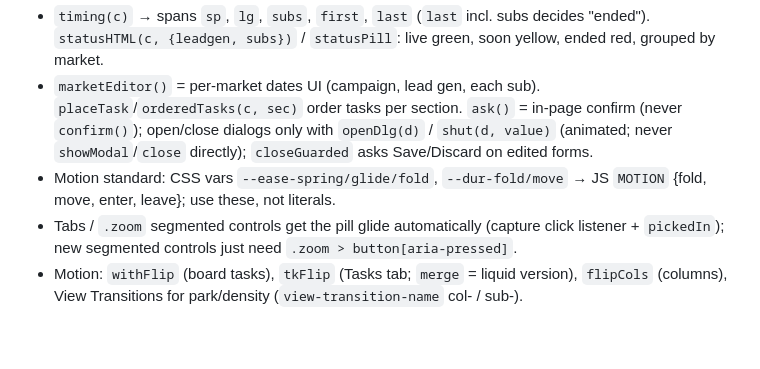
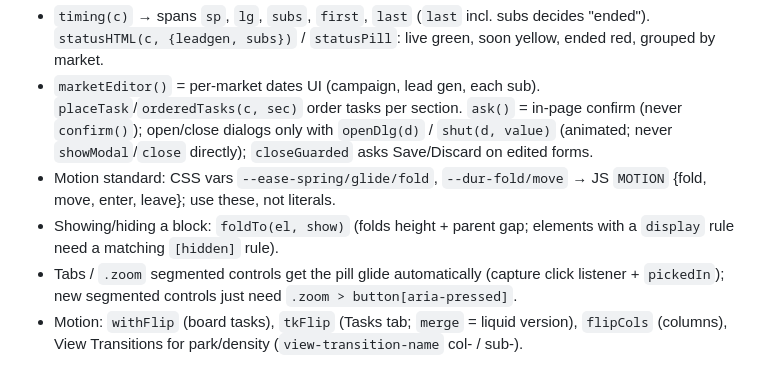
Before and after one commit to Doppelgvnger/Planner, a Markdown page: CLAUDE.md, the part around the change. Rendered like a GitHub page; blank space fills up the shorter version.

Commit message:
Note foldTo in CLAUDE.md
Co-Authored-By: Claude Opus 5.5 <noreply@anthropic.com>

```diff
--- a/CLAUDE.md
+++ b/CLAUDE.md
@@ -26,6 +26,7 @@ Campaign planner for the user's girlfriend (marketing project manager, uses it o
 - `timing(c)` → spans `sp`, `lg`, `subs`, `first`, `last` (`last` incl. subs decides "ended"). `statusHTML(c, {leadgen, subs})` / `statusPill`: live green, soon yellow, ended red, grouped by market.
 - `marketEditor()` = per-market dates UI (campaign, lead gen, each sub). `placeTask`/`orderedTasks(c, sec)` order tasks per section. `ask()` = in-page confirm (never `confirm()`); open/close dialogs only with `openDlg(d)` / `shut(d, value)` (animated; never `showModal`/`close` directly); `closeGuarded` asks Save/Discard on edited forms.
 - Motion standard: CSS vars `--ease-spring/glide/fold`, `--dur-fold/move` → JS `MOTION` {fold, move, enter, leave}; use these, not literals.
+- Showing/hiding a block: `foldTo(el, show)` (folds height + parent gap; elements with a `display` rule need a matching `[hidden]` rule).
 - Tabs / `.zoom` segmented controls get the pill glide automatically (capture click listener + `pickedIn`); new segmented controls just need `.zoom > button[aria-pressed]`.
 - Motion: `withFlip` (board tasks), `tkFlip` (Tasks tab; `merge` = liquid version), `flipCols` (columns), View Transitions for park/density (`view-transition-name` col-<id> / sub-<id>).
 
```
